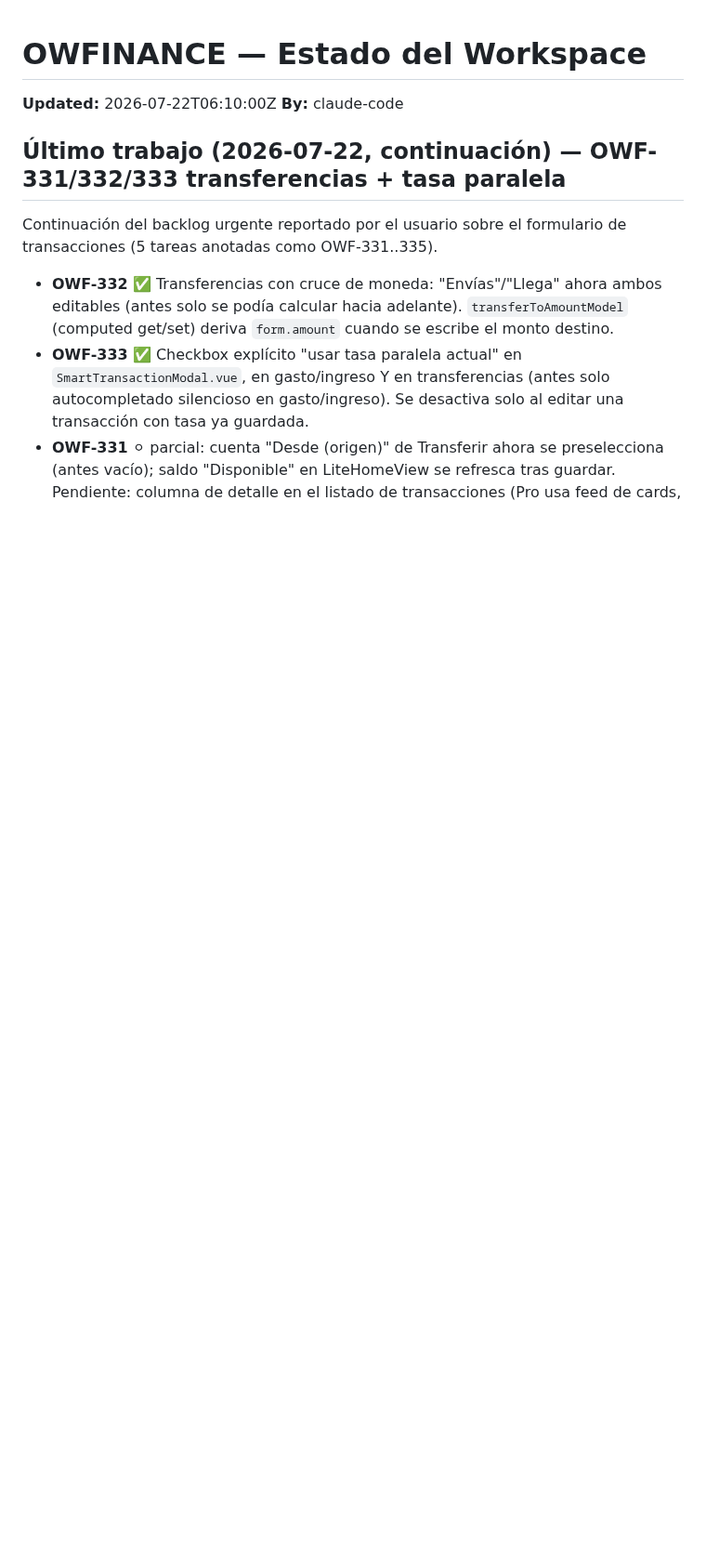
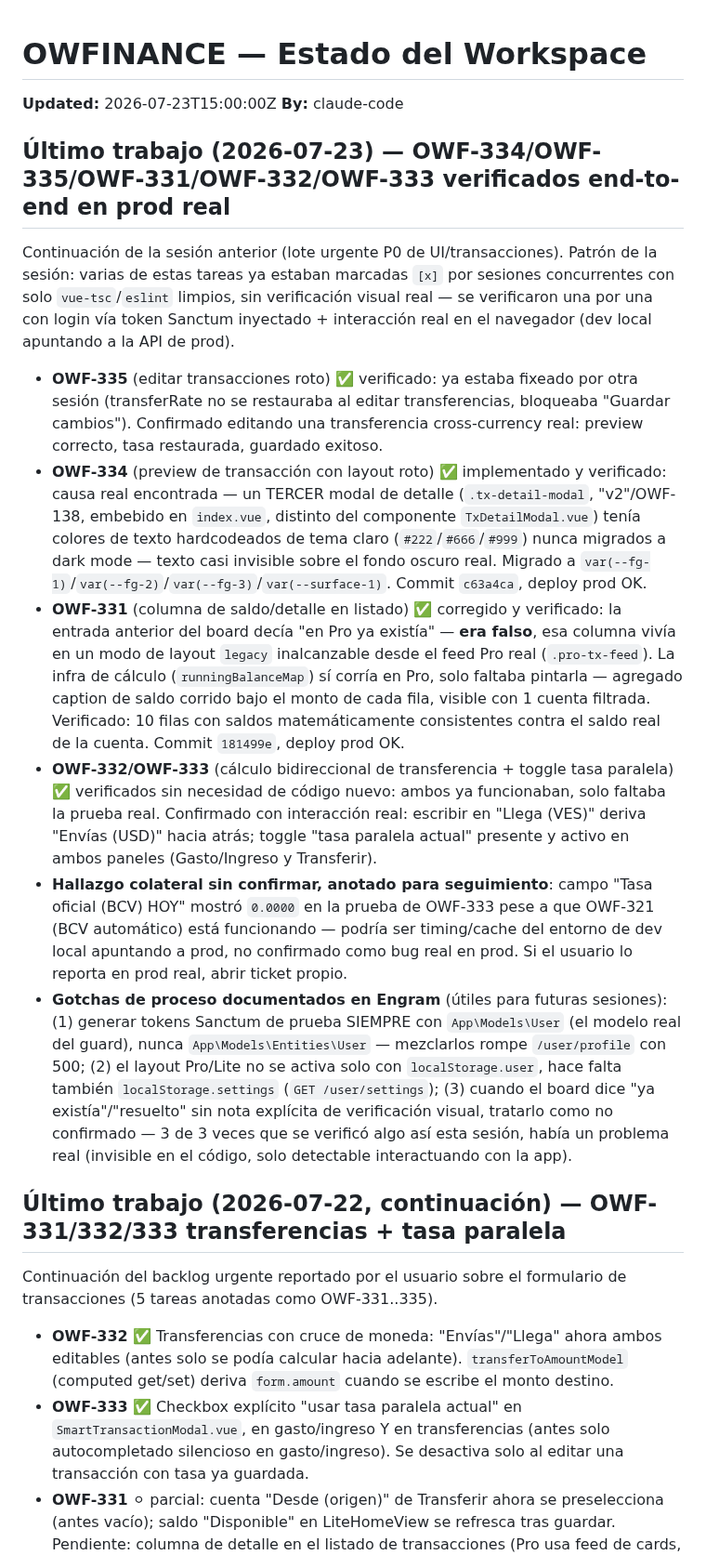
Before and after one commit to oteroweb/OWFINANCE2026, a Markdown page: .owf/STATE.md, the part around the change. Shown at 93% size. Drawn GitHub-style; blank space fills up the shorter version.

Commit message:
chore(state): sesión 2026-07-23 cierre — OWF-331/332/333/334/335 verificados end-to-end en prod

```diff
--- a/.owf/STATE.md
+++ b/.owf/STATE.md
@@ -3,8 +3,19 @@
 <!-- Solo un agente escribe a la vez. Updated = timestamp del ultimo escritor. -->
 <!-- Tareas se referencian por ID (OWF-NNN) → ver .owf/TASKS.md -->
 
-**Updated:** 2026-07-22T06:10:00Z
+**Updated:** 2026-07-23T15:00:00Z
 **By:** claude-code
+
+## Último trabajo (2026-07-23) — OWF-334/OWF-335/OWF-331/OWF-332/OWF-333 verificados end-to-end en prod real
+
+Continuación de la sesión anterior (lote urgente P0 de UI/transacciones). Patrón de la sesión: varias de estas tareas ya estaban marcadas `[x]` por sesiones concurrentes con solo `vue-tsc`/`eslint` limpios, sin verificación visual real — se verificaron una por una con login vía token Sanctum inyectado + interacción real en el navegador (dev local apuntando a la API de prod).
+
+- **OWF-335** (editar transacciones roto) ✅ verificado: ya estaba fixeado por otra sesión (transferRate no se restauraba al editar transferencias, bloqueaba "Guardar cambios"). Confirmado editando una transferencia cross-currency real: preview correcto, tasa restaurada, guardado exitoso.
+- **OWF-334** (preview de transacción con layout roto) ✅ implementado y verificado: causa real encontrada — un TERCER modal de detalle (`.tx-detail-modal`, "v2"/OWF-138, embebido en `index.vue`, distinto del componente `TxDetailModal.vue`) tenía colores de texto hardcodeados de tema claro (`#222`/`#666`/`#999`) nunca migrados a dark mode — texto casi invisible sobre el fondo oscuro real. Migrado a `var(--fg-1)`/`var(--fg-2)`/`var(--fg-3)`/`var(--surface-1)`. Commit `c63a4ca`, deploy prod OK.
+- **OWF-331** (columna de saldo/detalle en listado) ✅ corregido y verificado: la entrada anterior del board decía "en Pro ya existía" — **era falso**, esa columna vivía en un modo de layout `legacy` inalcanzable desde el feed Pro real (`.pro-tx-feed`). La infra de cálculo (`runningBalanceMap`) sí corría en Pro, solo faltaba pintarla — agregado caption de saldo corrido bajo el monto de cada fila, visible con 1 cuenta filtrada. Verificado: 10 filas con saldos matemáticamente consistentes contra el saldo real de la cuenta. Commit `181499e`, deploy prod OK.
+- **OWF-332/OWF-333** (cálculo bidireccional de transferencia + toggle tasa paralela) ✅ verificados sin necesidad de código nuevo: ambos ya funcionaban, solo faltaba la prueba real. Confirmado con interacción real: escribir en "Llega (VES)" deriva "Envías (USD)" hacia atrás; toggle "tasa paralela actual" presente y activo en ambos paneles (Gasto/Ingreso y Transferir).
+- **Hallazgo colateral sin confirmar, anotado para seguimiento**: campo "Tasa oficial (BCV) HOY" mostró `0.0000` en la prueba de OWF-333 pese a que OWF-321 (BCV automático) está funcionando — podría ser timing/cache del entorno de dev local apuntando a prod, no confirmado como bug real en prod. Si el usuario lo reporta en prod real, abrir ticket propio.
+- **Gotchas de proceso documentados en Engram** (útiles para futuras sesiones): (1) generar tokens Sanctum de prueba SIEMPRE con `App\Models\User` (el modelo real del guard), nunca `App\Models\Entities\User` — mezclarlos rompe `/user/profile` con 500; (2) el layout Pro/Lite no se activa solo con `localStorage.user`, hace falta también `localStorage.settings` (`GET /user/settings`); (3) cuando el board dice "ya existía"/"resuelto" sin nota explícita de verificación visual, tratarlo como no confirmado — 3 de 3 veces que se verificó algo así esta sesión, había un problema real (invisible en el código, solo detectable interactuando con la app).
 
 ## Último trabajo (2026-07-22, continuación) — OWF-331/332/333 transferencias + tasa paralela
 
```
